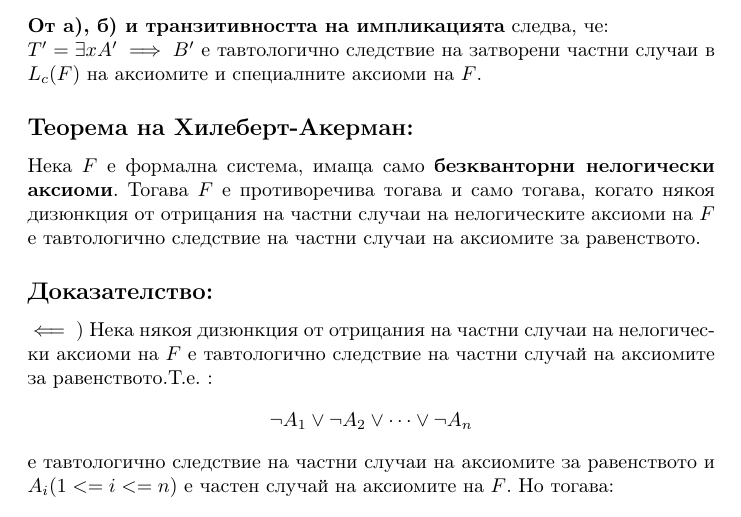
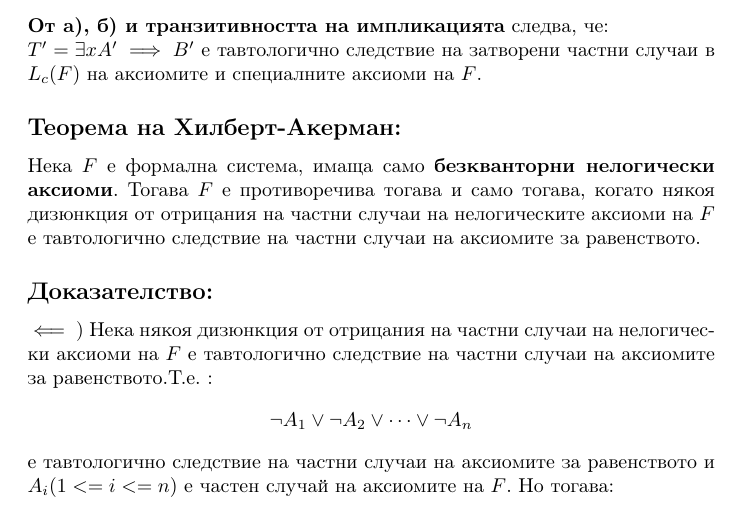
Before and after one commit to Angeld55/Math_courses_seminars_notes_and_tasks, a LaTeX document (Mathematical logic/Hilbert-Ackermann.tex): part of page 4 of 7, cut so that both start at the same text. Compiled offline with pdfLaTeX.

Commit message:
Update Hilbert-Ackermann.tex

```diff
--- a/Mathematical logic/Hilbert-Ackermann.tex
+++ b/Mathematical logic/Hilbert-Ackermann.tex
@@ -107,10 +107,10 @@ $F$ е противоречива $ \iff $ за всяка формула B е
 \textbf{От а), б) и транзитивността на импликацията} следва, че: \newline
  $T' = \exists x A' \implies B'$ е тавтологично следствие на затворени частни случаи в $L_c(F)$ на аксиомите и специалните аксиоми на $F$.
 
-\subsection*{Теорема на Хилеберт-Акерман:}
+\subsection*{Теорема на Хилберт-Акерман:}
 Нека $F$ е формална система, имаща само \textbf{безкванторни нелогически аксиоми}. Тогава $F$ е противоречива тогава и само тогава, когато някоя дизюнкция от отрицания на частни случаи на нелогическите аксиоми на $F$ е тавтологично следствие на частни случаи на аксиомите за равенството.
 \subsection*{Доказателство:}
-$\impliedby$ ) Нека някоя дизюнкция от отрицания на частни случаи на нелогически аксиоми на $F$ е тавтологично следствие на частни случай на аксиомите за равенството.Т.е. :
+$\impliedby$ ) Нека някоя дизюнкция от отрицания на частни случаи на нелогически аксиоми на $F$ е тавтологично следствие на частни случаи на аксиомите за равенството.Т.е. :
 \begin{align*}
 \neg A_1 \lor \neg A_2 \lor \dots \lor \neg A_n
 \end{align*}
```
Also changed, not shown: Mathematical logic/Hilbert-Ackermann.tex (6 more changed lines).
